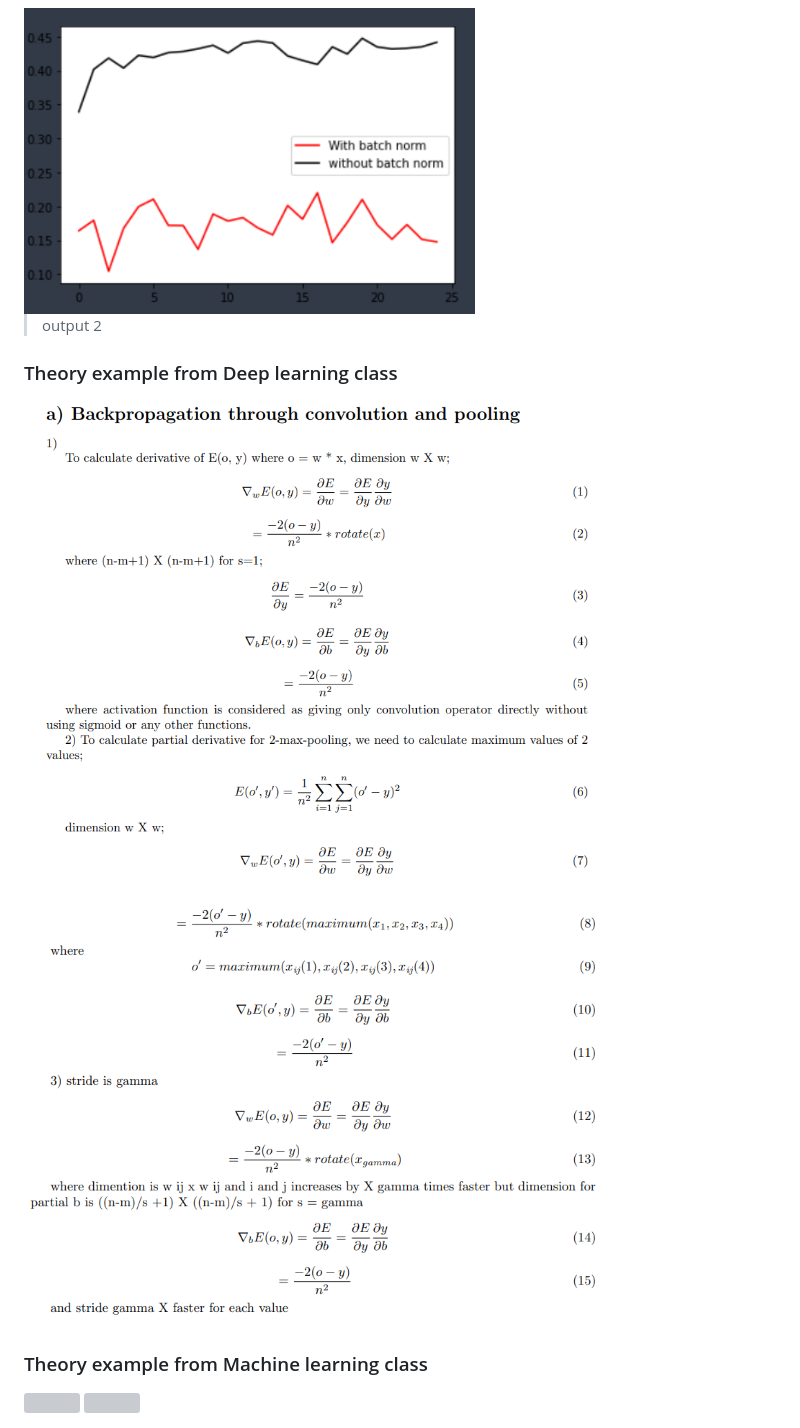
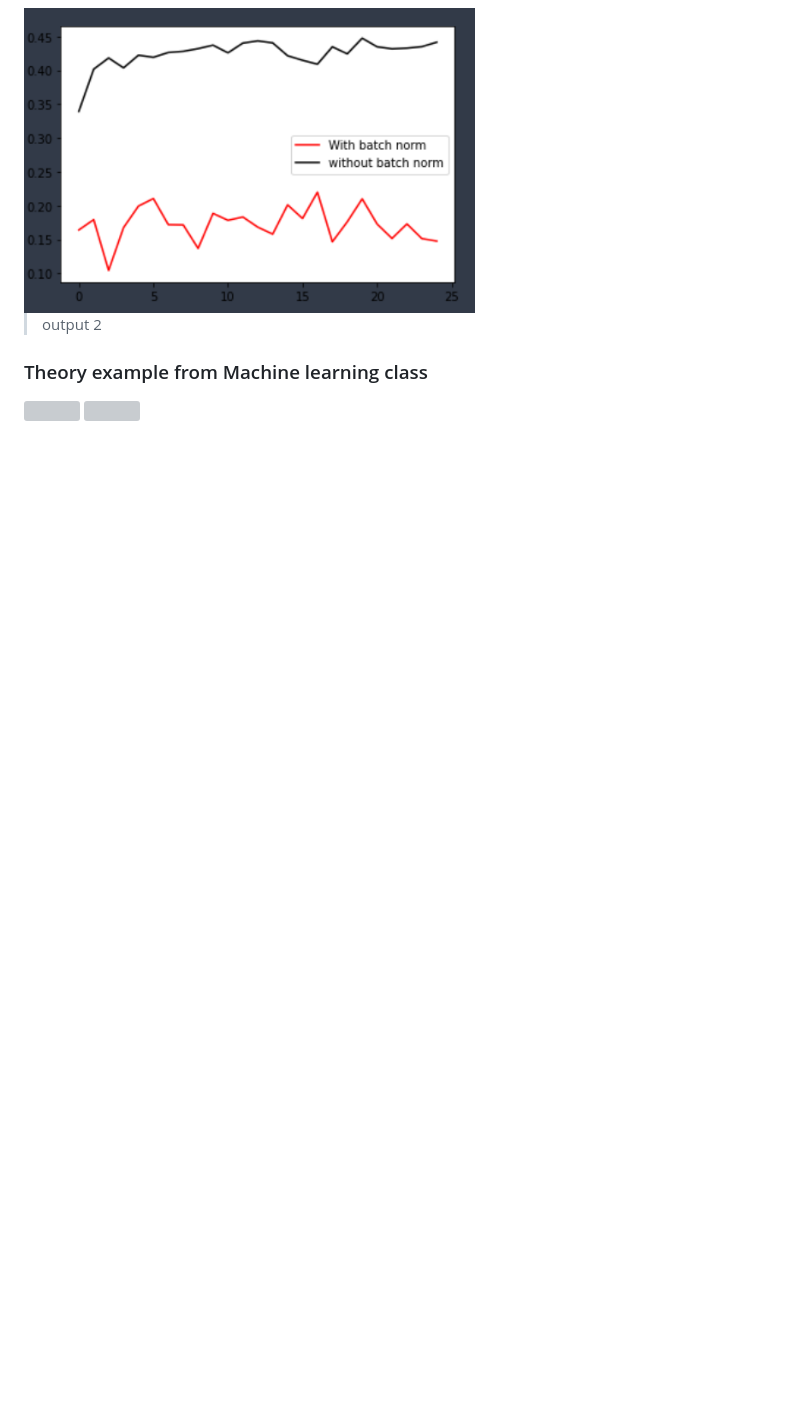
Before and after one commit to cuneyterem8/uni_bonn_background, a Markdown page: README.md, the part around the change. Drawn GitHub-style; blank space fills up the shorter version; grey boxes are pictures that could not be loaded.

```diff
--- a/README.md
+++ b/README.md
@@ -157,12 +157,6 @@ plotting_accuracies(batch_accuracies, baseline_accuracies)
 > output 2
 
 
-### Theory example from Deep learning class
-
-<img src="https://github.com/cuneyterem8/uni_bonn_background/blob/main/deep_learning_for_visual_recognition/image1.png?raw=true" width="80%" height="70%">
-
-<img src="https://github.com/cuneyterem8/uni_bonn_background/blob/main/deep_learning_for_visual_recognition/image2.png?raw=true" width="80%" height="70%">
-
 ### Theory example from Machine learning class
 
 <img src="https://github.com/cuneyterem8/uni_bonn_background/blob/main/machine_learning/image1.png?raw=true" width="80%" height="70%">
```
